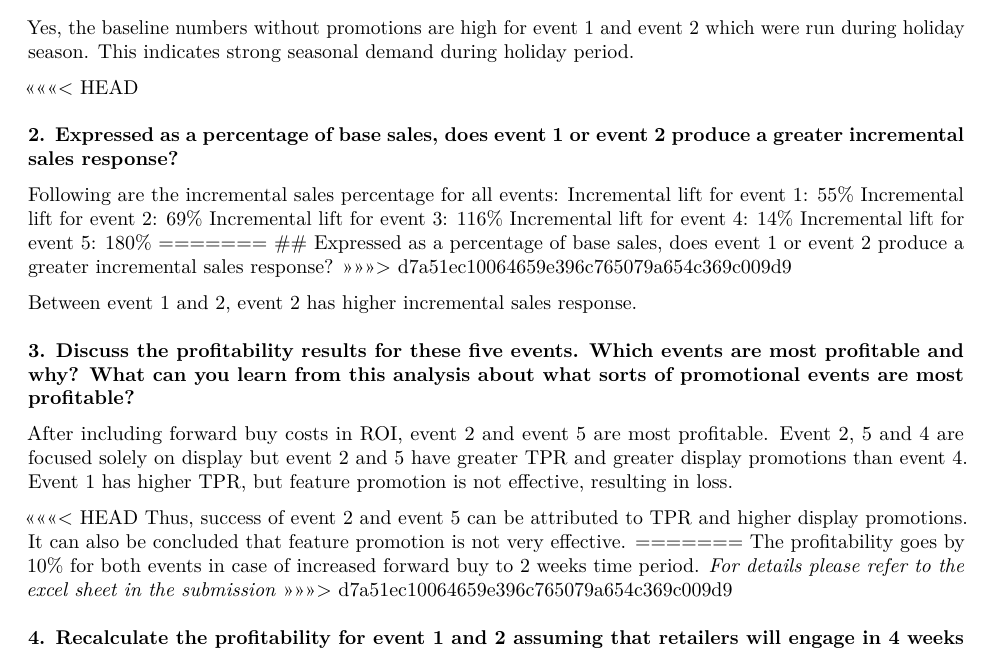
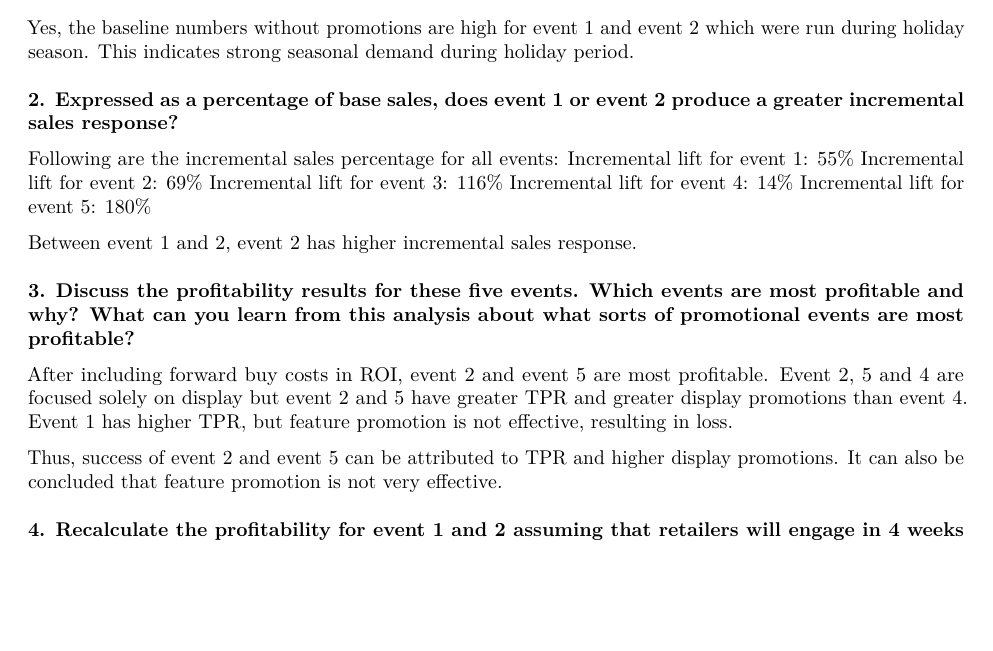
Before and after one commit to src73/ddm, an R Markdown document (Assignment-3.rmd): part of page 2 of 10, cut so that both start at the same text, the shorter picture padded with empty space. Rendered offline with R 4.5, knitr and Pandoc, then LaTeX, with nearby package versions.

Commit message:
Update Assignment-3.rmd

```diff
--- a/Assignment-3.rmd
+++ b/Assignment-3.rmd
@@ -30,7 +30,6 @@ library(tidyr)
 
 Yes, the baseline numbers without promotions are high for event 1 and event 2 which were run during holiday season. This indicates strong seasonal demand during holiday period.
 
-<<<<<<< HEAD
 \medskip
 
 **2. Expressed as a percentage of base sales, does event 1 or event 2 produce a greater incremental sales response?**
@@ -41,9 +40,6 @@ Incremental lift for event 2: 69%
 Incremental lift for event 3: 116%
 Incremental lift for event 4: 14%
 Incremental lift for event 5: 180%
-=======
-## Expressed as a percentage of base sales, does event 1 or event 2 produce a greater incremental sales response?
->>>>>>> d7a51ec10064659e396c765079a654c369c009d9
 
 Between event 1 and 2, event 2 has higher incremental sales response.
 
@@ -53,12 +49,7 @@ Between event 1 and 2, event 2 has higher incremental sales response.
 
 After including forward buy costs in ROI, event 2 and event 5 are most profitable. Event 2, 5 and 4 are focused solely on display but event 2 and 5 have greater TPR and greater display promotions than event 4. Event 1 has higher TPR, but feature promotion is not effective, resulting in loss.
 
-<<<<<<< HEAD
 Thus, success of event 2 and event 5 can be attributed to TPR and higher display promotions. It can also be concluded that feature promotion is not very effective.
-=======
-The profitability goes by 10% for both events in case of increased forward buy to 2 weeks time period.
-*For details please refer to the excel sheet in the submission*
->>>>>>> d7a51ec10064659e396c765079a654c369c009d9
 
 \medskip
 
```
